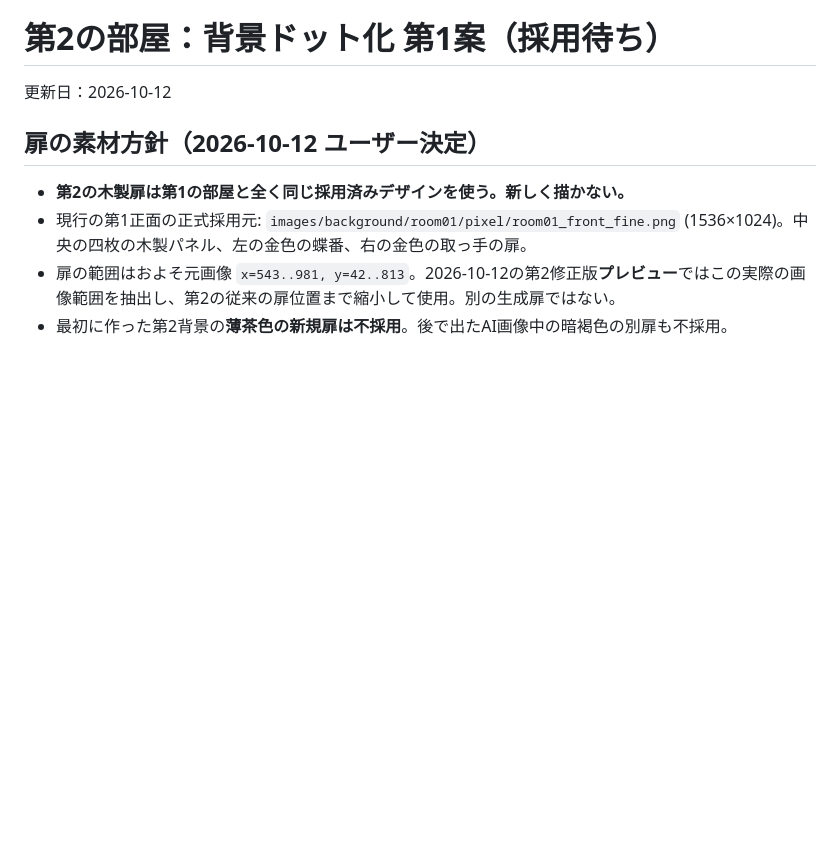
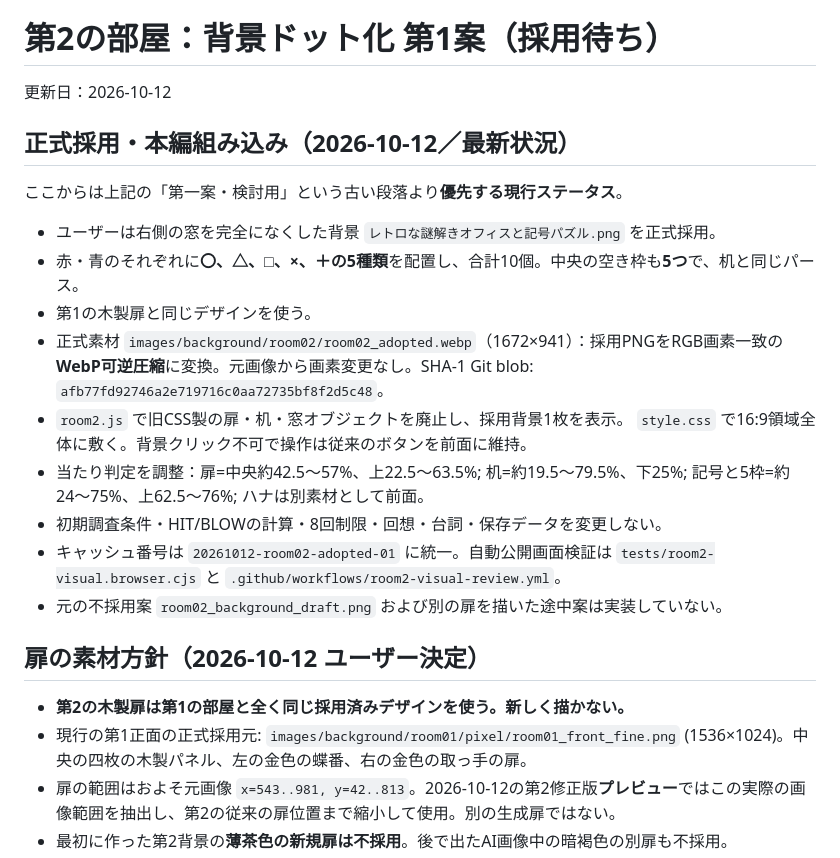
Before and after one commit to bqlohakuto/saigononazo, a Markdown page: docs/ROOM02_PIXEL_DRAFT.md, the part around the change. Rendered like a GitHub page; blank space fills up the shorter version.

Commit message:
第2背景の正式採用と画像のGitHub本編実装を記録

```diff
--- a/docs/ROOM02_PIXEL_DRAFT.md
+++ b/docs/ROOM02_PIXEL_DRAFT.md
@@ -1,6 +1,22 @@
 # 第2の部屋：背景ドット化 第1案（採用待ち）
 
 更新日：2026-10-12
+
+## 正式採用・本編組み込み（2026-10-12／最新状況）
+
+ここからは上記の「第一案・検討用」という古い段落より**優先する現行ステータス**。
+
+- ユーザーは右側の窓を完全になくした背景 `レトロな謎解きオフィスと記号パズル.png` を正式採用。
+- 赤・青のそれぞれに**〇、△、□、×、＋の5種類**を配置し、合計10個。中央の空き枠も**5つ**で、机と同じパース。
+- 第1の木製扉と同じデザインを使う。
+- 正式素材 `images/background/room02/room02_adopted.webp`（1672×941）：採用PNGをRGB画素一致の**WebP可逆圧縮**に変換。元画像から画素変更なし。SHA-1 Git blob: `afb77fd92746a2e719716c0aa72735bf8f2d5c48`。
+- `room2.js` で旧CSS製の扉・机・窓オブジェクトを廃止し、採用背景1枚を表示。 `style.css` で16:9領域全体に敷く。背景クリック不可で操作は従来のボタンを前面に維持。
+- 当たり判定を調整：扉=中央約42.5〜57%、上22.5〜63.5%; 机=約19.5〜79.5%、下25%; 記号と5枠=約24〜75%、上62.5〜76%; ハナは別素材として前面。
+- 初期調査条件・HIT/BLOWの計算・8回制限・回想・台詞・保存データを変更しない。
+- キャッシュ番号は `20261012-room02-adopted-01` に統一。自動公開画面検証は `tests/room2-visual.browser.cjs` と `.github/workflows/room2-visual-review.yml`。
+- 元の不採用案 `room02_background_draft.png` および別の扉を描いた途中案は実装していない。
+
+
 
 ## 扉の素材方針（2026-10-12 ユーザー決定）
 
```
